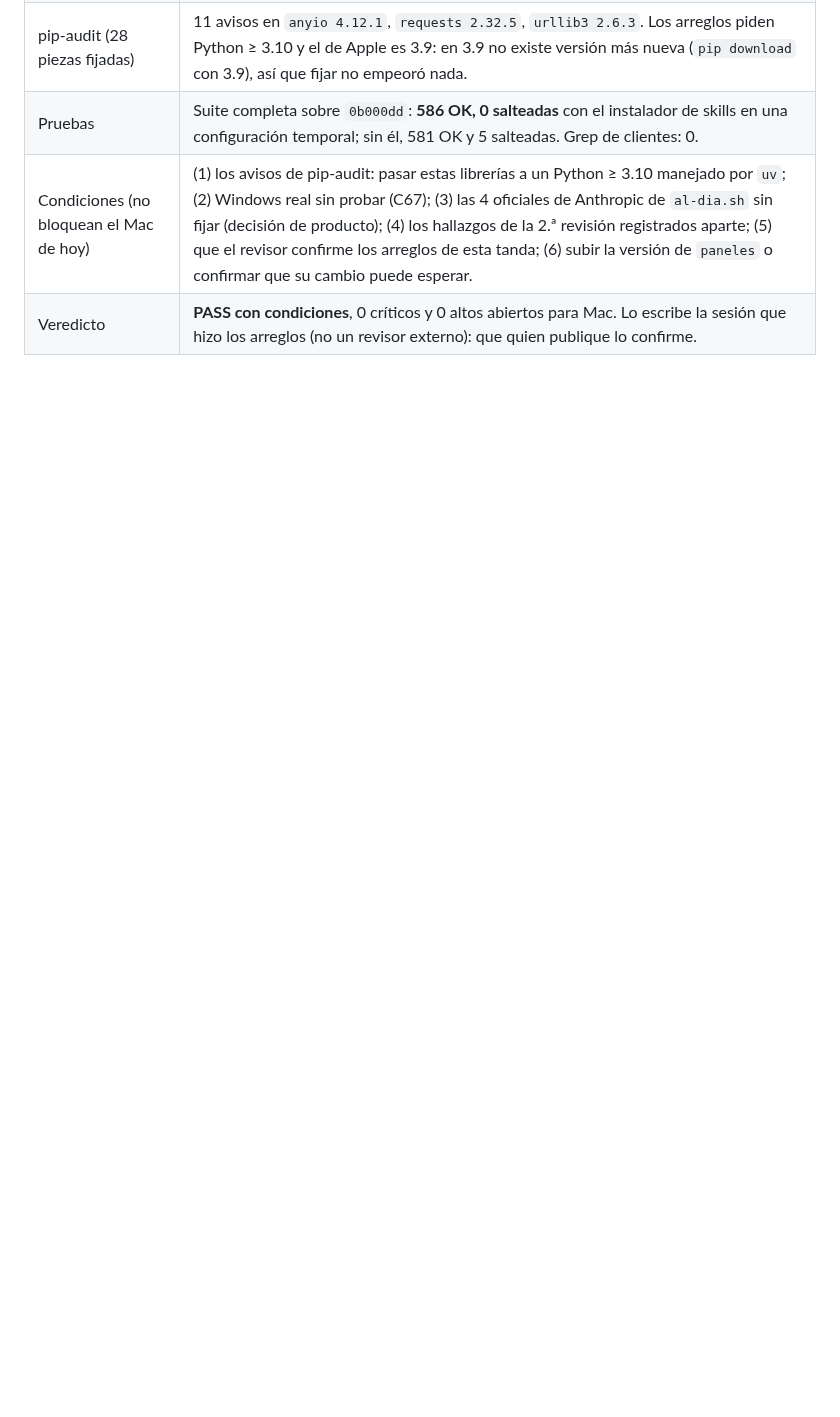
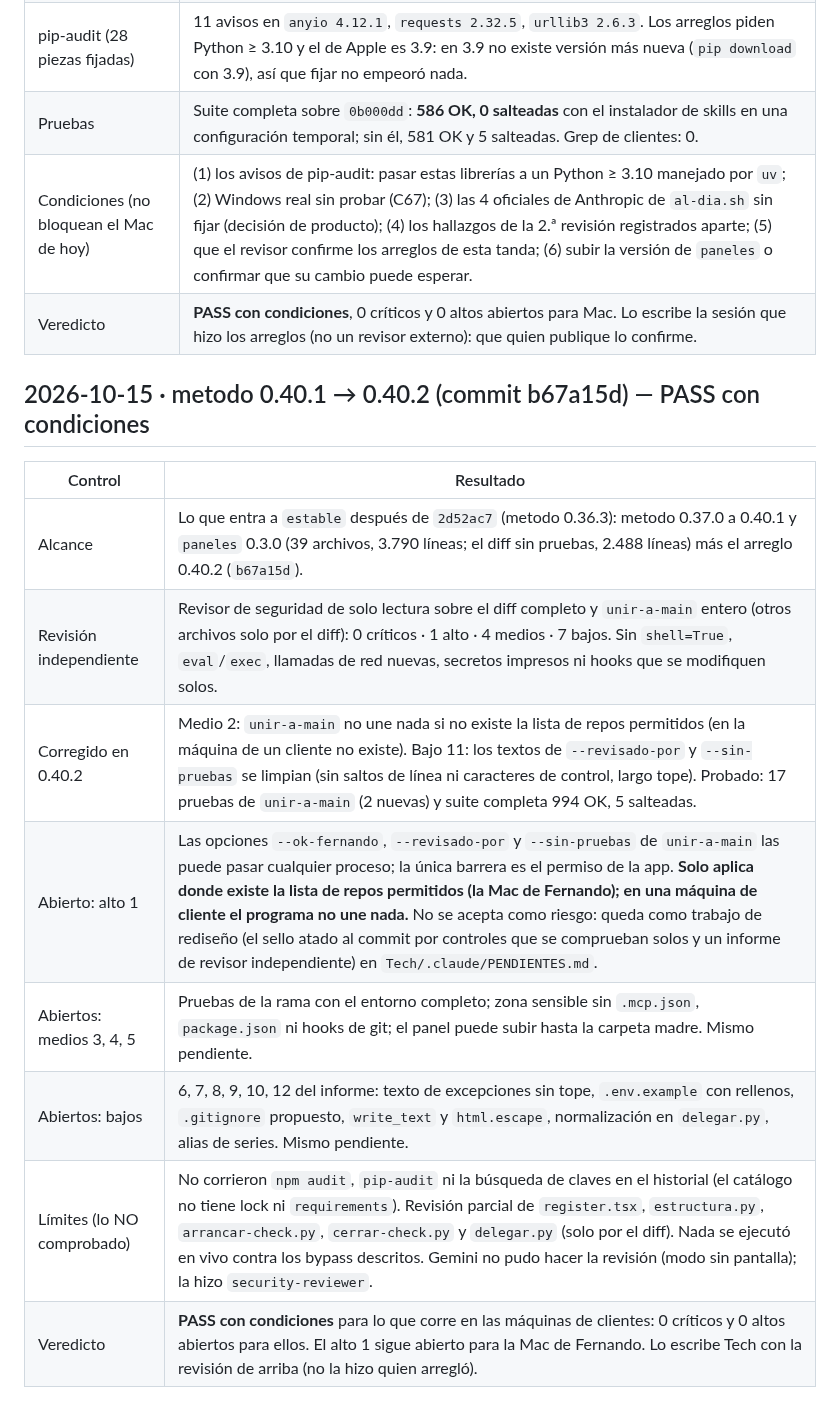
Before and after one commit to raimondifernando-web/claude-catalogo, a Markdown page: docs/SECURITY-CHECKS.md, the part around the change. Drawn GitHub-style; blank space fills up the shorter version.

Commit message:
SECURITY-CHECKS: metodo 0.40.2 — PASS con condiciones (alto abierto solo para uso propio)
Co-Authored-By: Claude Sonnet 5.5 <noreply@anthropic.com>

```diff
--- a/docs/SECURITY-CHECKS.md
+++ b/docs/SECURITY-CHECKS.md
@@ -1040,3 +1040,15 @@ Composición pedida por el dueño del producto tras auditar el origen de 40 piez
 | Pruebas | Suite completa sobre `0b000dd`: **586 OK, 0 salteadas** con el instalador de skills en una configuración temporal; sin él, 581 OK y 5 salteadas. Grep de clientes: 0. |
 | Condiciones (no bloquean el Mac de hoy) | (1) los avisos de pip-audit: pasar estas librerías a un Python ≥ 3.10 manejado por `uv`; (2) Windows real sin probar (C67); (3) las 4 oficiales de Anthropic de `al-dia.sh` sin fijar (decisión de producto); (4) los hallazgos de la 2.ª revisión registrados aparte; (5) que el revisor confirme los arreglos de esta tanda; (6) subir la versión de `paneles` o confirmar que su cambio puede esperar. |
 | Veredicto | **PASS con condiciones**, 0 críticos y 0 altos abiertos para Mac. Lo escribe la sesión que hizo los arreglos (no un revisor externo): que quien publique lo confirme. |
+
+## 2026-10-15 · metodo 0.40.1 → 0.40.2 (commit b67a15d) — PASS con condiciones
+| Control | Resultado |
+|---|---|
+| Alcance | Lo que entra a `estable` después de `2d52ac7` (metodo 0.36.3): metodo 0.37.0 a 0.40.1 y `paneles` 0.3.0 (39 archivos, 3.790 líneas; el diff sin pruebas, 2.488 líneas) más el arreglo 0.40.2 (`b67a15d`). |
+| Revisión independiente | Revisor de seguridad de solo lectura sobre el diff completo y `unir-a-main` entero (otros archivos solo por el diff): 0 críticos · 1 alto · 4 medios · 7 bajos. Sin `shell=True`, `eval`/`exec`, llamadas de red nuevas, secretos impresos ni hooks que se modifiquen solos. |
+| Corregido en 0.40.2 | Medio 2: `unir-a-main` no une nada si no existe la lista de repos permitidos (en la máquina de un cliente no existe). Bajo 11: los textos de `--revisado-por` y `--sin-pruebas` se limpian (sin saltos de línea ni caracteres de control, largo tope). Probado: 17 pruebas de `unir-a-main` (2 nuevas) y suite completa 994 OK, 5 salteadas. |
+| Abierto: alto 1 | Las opciones `--ok-fernando`, `--revisado-por` y `--sin-pruebas` de `unir-a-main` las puede pasar cualquier proceso; la única barrera es el permiso de la app. **Solo aplica donde existe la lista de repos permitidos (la Mac de Fernando); en una máquina de cliente el programa no une nada.** No se acepta como riesgo: queda como trabajo de rediseño (el sello atado al commit por controles que se comprueban solos y un informe de revisor independiente) en `Tech/.claude/PENDIENTES.md`. |
+| Abiertos: medios 3, 4, 5 | Pruebas de la rama con el entorno completo; zona sensible sin `.mcp.json`, `package.json` ni hooks de git; el panel puede subir hasta la carpeta madre. Mismo pendiente. |
+| Abiertos: bajos | 6, 7, 8, 9, 10, 12 del informe: texto de excepciones sin tope, `.env.example` con rellenos, `.gitignore` propuesto, `write_text` y `html.escape`, normalización en `delegar.py`, alias de series. Mismo pendiente. |
+| Límites (lo NO comprobado) | No corrieron `npm audit`, `pip-audit` ni la búsqueda de claves en el historial (el catálogo no tiene lock ni `requirements`). Revisión parcial de `register.tsx`, `estructura.py`, `arrancar-check.py`, `cerrar-check.py` y `delegar.py` (solo por el diff). Nada se ejecutó en vivo contra los bypass descritos. Gemini no pudo hacer la revisión (modo sin pantalla); la hizo `security-reviewer`. |
+| Veredicto | **PASS con condiciones** para lo que corre en las máquinas de clientes: 0 críticos y 0 altos abiertos para ellos. El alto 1 sigue abierto para la Mac de Fernando. Lo escribe Tech con la revisión de arriba (no la hizo quien arregló). |
```
